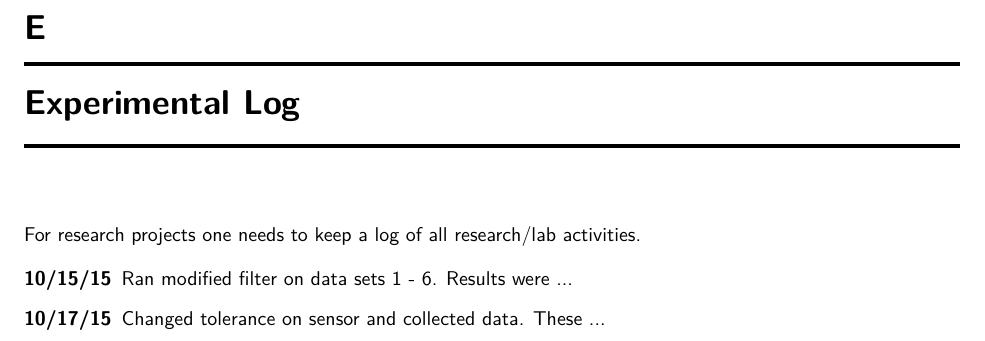
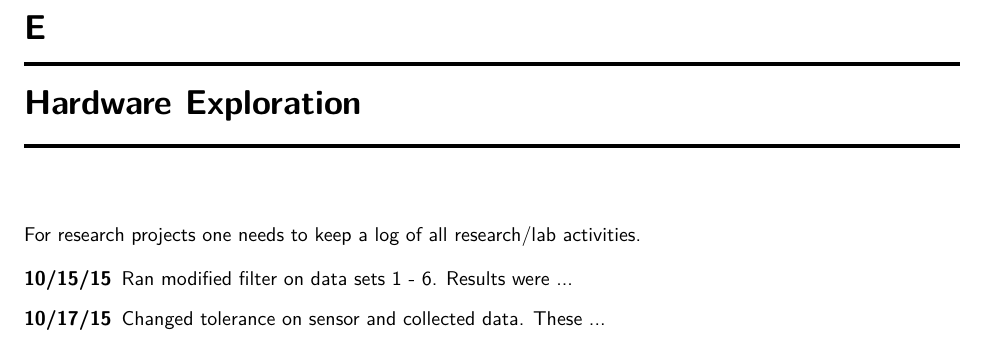
Before and after one commit to SDSMT-CSC/AugmentedEducation, a LaTeX book (DesignTemplate/DesignDocument.tex, which reads DesignTemplate/log.tex): part of page 105 of 110, cut so that both start at the same text. Compiled offline with pdfLaTeX.

Commit message:
Renamed Experimental Log to Hardware Exploration.

```diff
--- a/DesignTemplate/log.tex
+++ b/DesignTemplate/log.tex
@@ -1,7 +1,7 @@
 % !TEX root = DesignDocument.tex
 
 
-\chapter{Experimental Log}
+\chapter{Hardware Exploration}
 
 For research projects one needs to keep a log of all research/lab activities.
 
```
